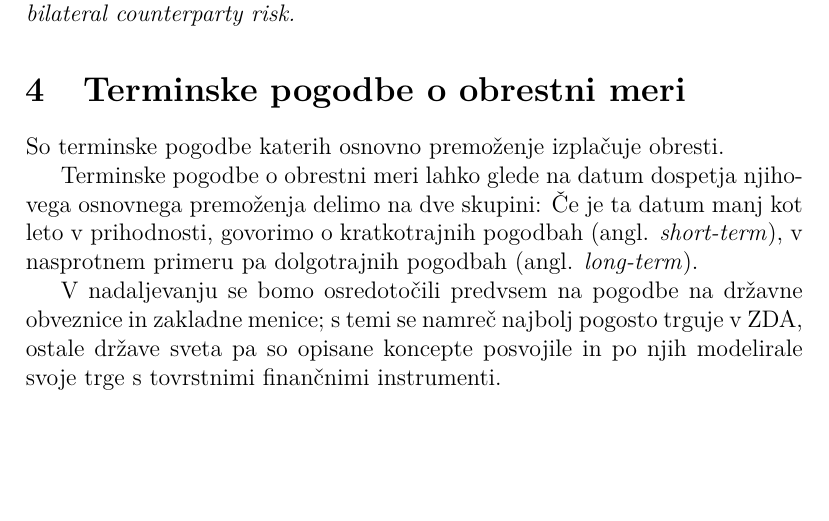
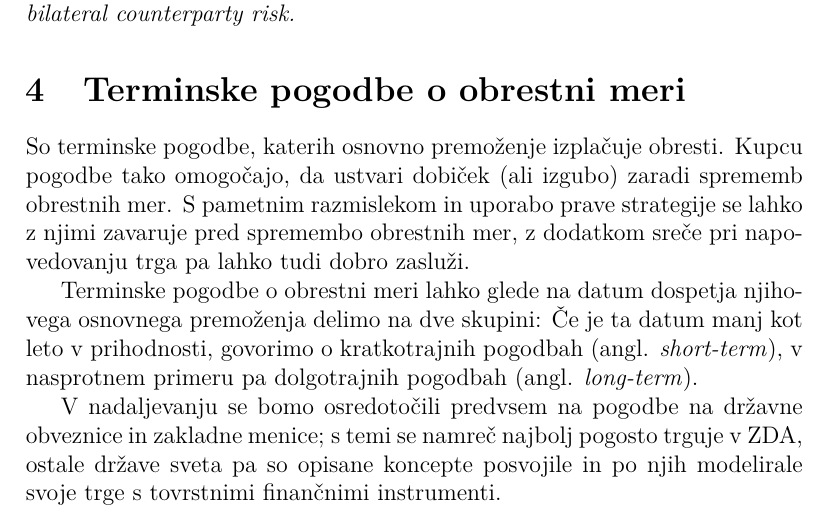
Before and after one commit to timkalan/seminar2020, a LaTeX paper (seminar.tex): part of page 6 of 7, cut so that both start at the same text, the shorter picture padded with empty space. Compiled offline with pdfLaTeX.

Commit message:
dopolnil definicjo z investopedijo

```diff
--- a/seminar.tex
+++ b/seminar.tex
@@ -112,13 +112,17 @@ Prav tako so generalno bolj tvegani, saj ni klirinške hiše, ki bi zagotovila,
 dogovor. Tveganju, ki nastane, pravimi \textit{bilateral counterparty risk.}
 
 \section{Terminske pogodbe o obrestni meri}
-So terminske pogodbe katerih osnovno premoženje izplačuje obresti.
+So terminske pogodbe, katerih osnovno premoženje izplačuje obresti. Kupcu pogodbe tako omogočajo, da
+ustvari dobiček (ali izgubo) zaradi sprememb obrestnih mer. S pametnim razmislekom in uporabo prave
+strategije se lahko z njimi zavaruje pred spremembo obrestnih mer, z dodatkom sreče pri napovedovanju
+trga pa lahko tudi dobro zasluži.
+
+% če ne omeniš kasneje, daš lahko sem simpl primer o posojilu s soremenljivo mero in kako se s tem zavarujemo
+% pred izgubo, če mera naraste.
 
 Terminske pogodbe o obrestni meri lahko glede na datum dospetja njihovega osnovnega premoženja delimo na
 dve skupini: Če je ta datum manj kot leto v prihodnosti, govorimo o kratkotrajnih pogodbah (angl.
 \textit{short-term}),  v nasprotnem primeru pa dolgotrajnih pogodbah (angl. \textit{long-term}).
-
-
 
 V nadaljevanju se bomo osredotočili predvsem na pogodbe na državne obveznice in zakladne menice; s temi
 se namreč najbolj pogosto trguje v ZDA, ostale države sveta pa so opisane koncepte posvojile in po njih
```
Also changed, not shown: seminar.pdf.
